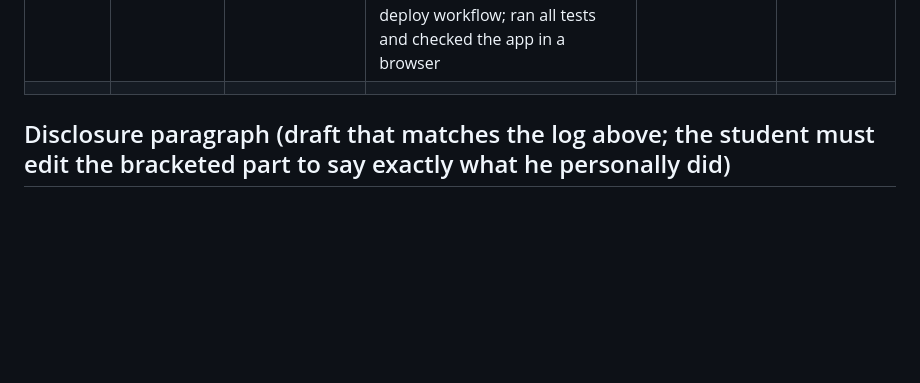
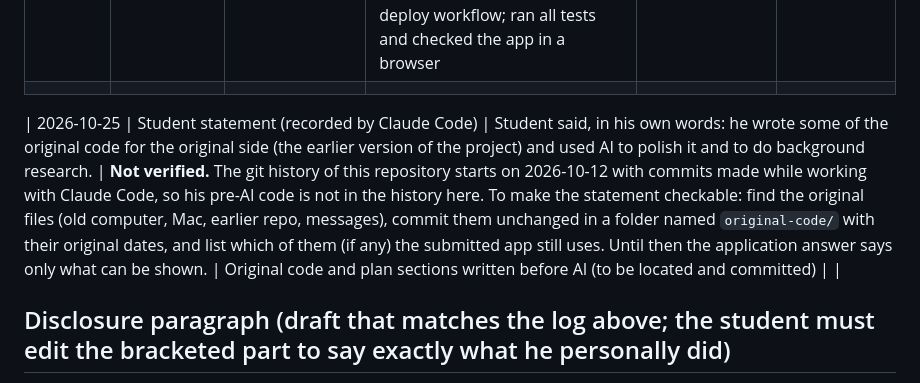
Before and after one commit to palashraks-afk/OffLoad, a Markdown page: docs/AI_USE_LOG.md, the part around the change. Drawn GitHub-style; blank space fills up the shorter version.

Commit message:
Record the student's authorship statement and how to make it verifiable
Co-Authored-By: Claude Sonnet 5.5 <noreply@anthropic.com>

```diff
--- a/docs/AI_USE_LOG.md
+++ b/docs/AI_USE_LOG.md
@@ -16,6 +16,8 @@ The 2026 rules require every use of AI to be fully disclosed in the submission,
 | 2026-10-24 | Claude Code (Anthropic), Windows session | Student asked for more health, solvability, impact and novelty angles | Web research for sources; wrote a script that computed injury statistics (years of life lost, age, time to death, speed limits, alcohol, trauma-centre distance) from public FARS data; wrote `docs/ANGLES_TO_STRENGTHEN.md`. Did not change the app code. | Student will re-run the numbers and write the new app pieces himself | Student to verify |
 | 2026-10-24 | Claude Code (Anthropic), Windows session | Student asked for more solvability, impact and health content, and said he cannot code | Wrote and tested `shiftready/web/js/impact.js` (health facts card, weather and air-quality card using Open-Meteo, vanpool line, yearly cost estimate and cost per newly connected resident), small edits to `ui-plan.js`, `ui-city.js`, `app.js`, `i18n.js` (English and Spanish text), `index.html` (script and connection allow-list), `sw.js`, the `impact.test.js` and `i18n.test.js` tests and the deploy workflow; ran all tests and checked the app in a browser | Directed the request and the topics (health, solvability, impact); decides what to say in the video | Student to review and be able to explain what each new card shows and where its numbers come from |
 | | | | | | |
+
+| 2026-10-25 | Student statement (recorded by Claude Code) | Student said, in his own words: he wrote some of the original code for the original side (the earlier version of the project) and used AI to polish it and to do background research. | **Not verified.** The git history of this repository starts on 2026-10-12 with commits made while working with Claude Code, so his pre-AI code is not in the history here. To make the statement checkable: find the original files (old computer, Mac, earlier repo, messages), commit them unchanged in a folder named `original-code/` with their original dates, and list which of them (if any) the submitted app still uses. Until then the application answer says only what can be shown. | Original code and plan sections written before AI (to be located and committed) | |
 
 ## Disclosure paragraph (draft that matches the log above; the student must edit the bracketed part to say exactly what he personally did)
 "I directed this project, chose the idea, the data sources and what to measure, and I am responsible for it. An AI assistant (Claude Code by Anthropic) wrote most of the code and analysis under my direction, including the data pipeline, the trip planner, the risk model and the web interface, and helped with research. I personally [describe exactly what you wrote, ran, tested and can explain]. Open-source libraries and data sources: Leaflet, OpenStreetMap, osmnx, pandas, scikit-learn, shapely, GeoPandas, pyshp, Python, JavaScript, Inter; Omnitrans, GCRTA and Miami-Dade Transit GTFS; Census ACS, LODES and TIGER; NHTSA FARS; CDPH facilities."
```
Also changed, not shown: docs/APPLICATION_ANSWERS.md (+3 -1 lines).
